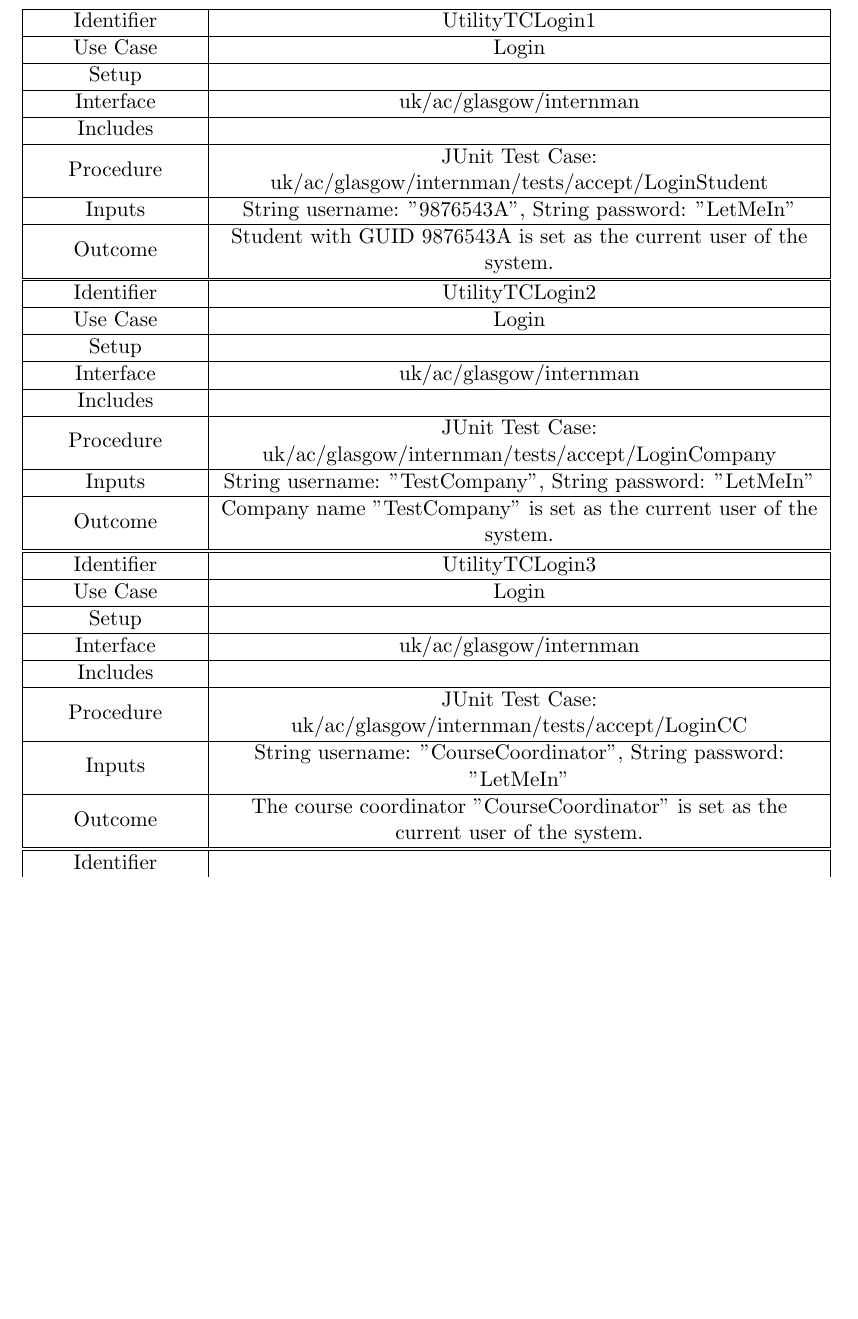
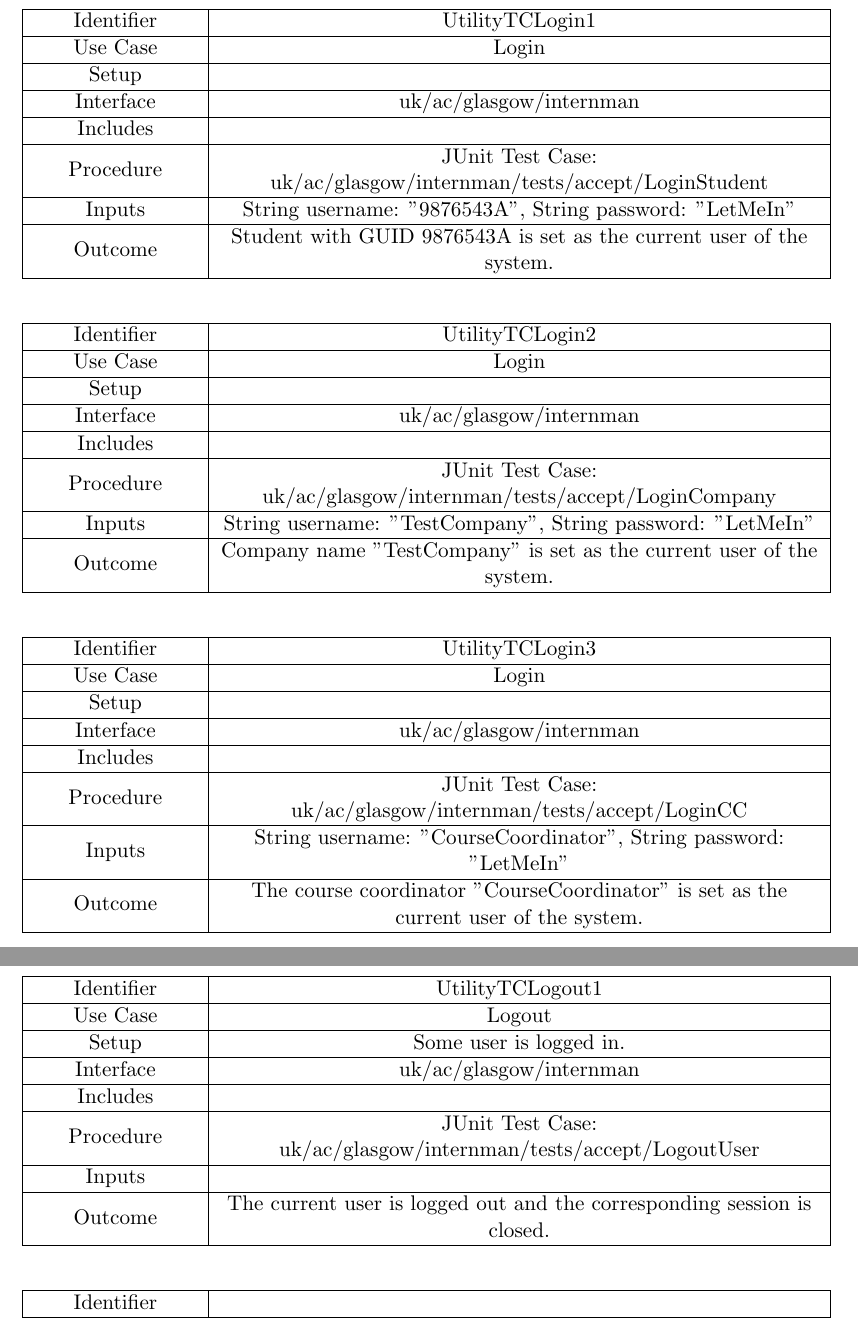
Before and after one commit to TeamW/Deliverable-6, a LaTeX document (d6.tex): part of page 21 of 22 before the commit and two parts of pages 21 and 22 of 23 after it, the two joined at a grey line, cut so that both start at the same text, the shorter picture padded with empty space. Compiled offline with pdfLaTeX.

Commit message:
Adds logout test case and spaces between tabular

```diff
--- a/d6.tex
+++ b/d6.tex
@@ -429,6 +429,8 @@ Outcome & Student with GUID 9876543A is set as the current user of the system.\\
 \hline
 \end{tabularx}
 
+\vspace{2em}
+
 \begin{tabularx}{\textwidth}{|T|L|}
 \hline
 Identifier & UtilityTCLogin2\\
@@ -448,6 +450,8 @@ Inputs & String username: "TestCompany", String password: "LetMeIn"\\
 Outcome & Company name "TestCompany" is set as the current user of the system.\\
 \hline
 \end{tabularx}
+
+\vspace{2em}
 
 \begin{tabularx}{\textwidth}{|T|L|}
 \hline
@@ -469,6 +473,31 @@ Outcome & The course coordinator "CourseCoordinator" is set as the current user
 of the system.\\
 \hline
 \end{tabularx}
+
+\vspace{2em}
+
+\begin{tabularx}{\textwidth}{|T|L|}
+\hline
+Identifier & UtilityTCLogout1\\
+\hline
+Use Case & Logout\\
+\hline
+Setup & Some user is logged in.\\
+\hline
+Interface & uk/ac/glasgow/internman\\
+\hline
+Includes &\\
+\hline
+Procedure & JUnit Test Case: uk/ac/glasgow/internman/tests/accept/LogoutUser\\
+\hline
+Inputs &\\
+\hline
+Outcome & The current user is logged out and the corresponding session is
+closed.\\
+\hline
+\end{tabularx}
+
+\vspace{2em}
 
 \begin{tabularx}{\textwidth}{|T|L|}
 \hline
```
Also changed, not shown: d6.tex (1 more changed lines).
